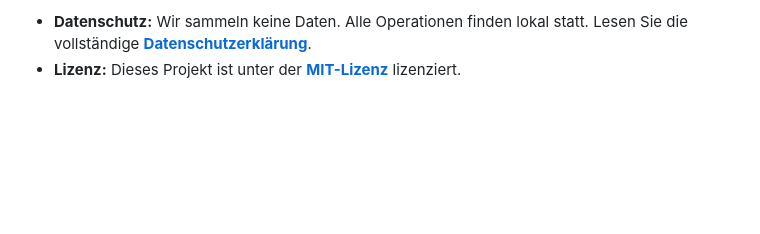
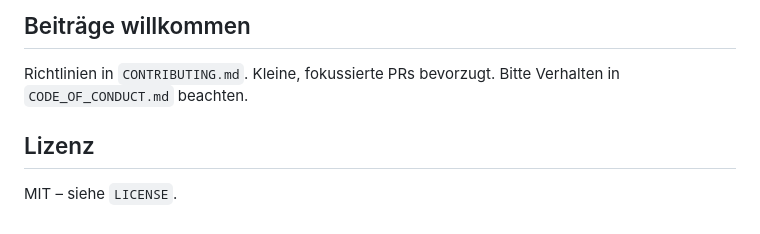
Before and after one commit to zerox80/pagy-blocker, a Markdown page: README.md, the part around the change printed below. GitHub-like rendering; blank space fills up the shorter version.

```diff
--- a/README.md
+++ b/README.md
@@ -151,3 +109,8 @@ Alle Mitwirkenden müssen sich an unseren [**Verhaltenskodex**](CODE_OF_CONDUCT.
 
-- **Datenschutz:** Wir sammeln keine Daten. Alle Operationen finden lokal statt. Lesen Sie die vollständige [**Datenschutzerklärung**](DATENSCHUTZ.md).
-- **Lizenz:** Dieses Projekt ist unter der [**MIT-Lizenz**](LICENSE) lizenziert.
+## Beiträge willkommen
+
+Richtlinien in `CONTRIBUTING.md`. Kleine, fokussierte PRs bevorzugt. Bitte Verhalten in `CODE_OF_CONDUCT.md` beachten.
+
+## Lizenz
+
+MIT – siehe `LICENSE`.
```
Also changed, not shown: other parts of README.md (+70 -112 lines).
